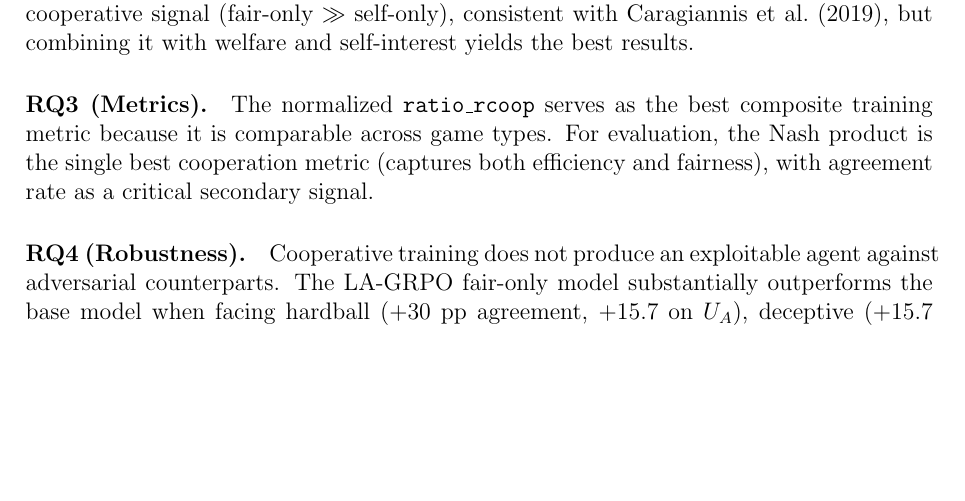
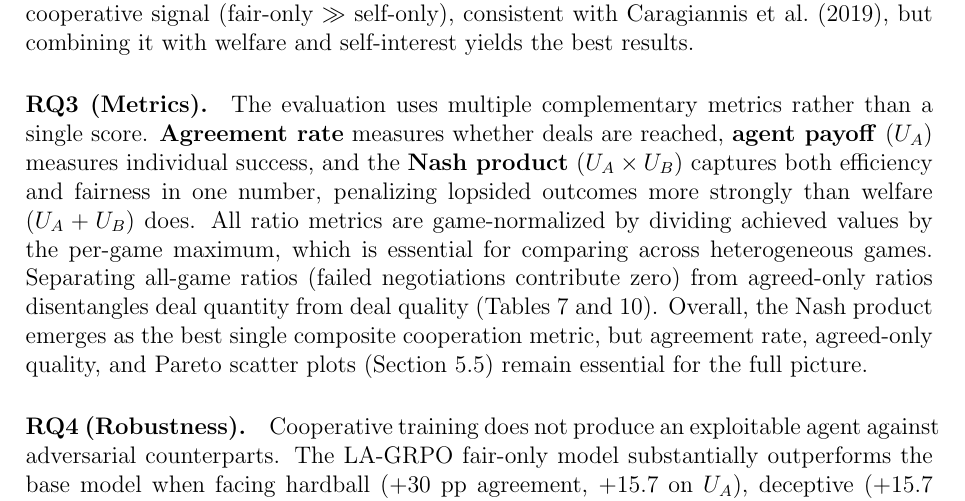
Before and after one commit to migub/master_thesis, a LaTeX document (main.tex): part of page 38 of 52, cut so that both start at the same text, the shorter picture padded with empty space. Compiled offline with pdfLaTeX.

Commit message:
expand: 5.10 RQ3 answer with metric rationale, normalization, and complementarity; add label to 5.5

```diff
--- a/main.tex
+++ b/main.tex
@@ -1071,7 +1071,7 @@ Whether the additional compute required by LA-GRPO is worthwhile depends on the
 
 \paragraph{RQ2 (Reward Balance).} The evaluation reveals a clear ranking: all-equal ($\lambda_{\text{self}} = \lambda_{\text{welfare}} = \lambda_{\text{fair}} = 1.0$) outperforms all other configurations, followed by fair-only, self-fair-equal, and self-only. This refutes hypothesis H3, which predicted that all-equal would underperform due to the welfare term's zero variance in distributive games. Instead, the combination of all three reward components proves most effective---the welfare term provides complementary signal in integrative settings that Nash product alone does not capture. Removing welfare (self-fair-equal vs.\ all-equal) significantly hurts performance ($p < 0.001$ on agreement rate), and pure self-interest (self-only) fails to improve cooperative metrics over baseline at all. The Nash product remains the strongest \emph{individual} cooperative signal (fair-only $\gg$ self-only), consistent with \citet{caragiannis2019unreasonable}, but combining it with welfare and self-interest yields the best results.
 
-\paragraph{RQ3 (Metrics).} The normalized \texttt{ratio\_rcoop} serves as the best composite training metric because it is comparable across game types. For evaluation, the Nash product is the single best cooperation metric (captures both efficiency and fairness), with agreement rate as a critical secondary signal.
+\paragraph{RQ3 (Metrics).} The evaluation uses multiple complementary metrics rather than a single score. \textbf{Agreement rate} measures whether deals are reached, \textbf{agent payoff} ($U_A$) measures individual success, and the \textbf{Nash product} ($U_A \times U_B$) captures both efficiency and fairness in one number, penalizing lopsided outcomes more strongly than welfare ($U_A + U_B$) does. All ratio metrics are game-normalized by dividing achieved values by the per-game maximum, which is essential for comparing across heterogeneous games. Separating all-game ratios (failed negotiations contribute zero) from agreed-only ratios disentangles deal quantity from deal quality (Tables~\ref{tab:eval_results} and~\ref{tab:lagrpo_agreed}). Overall, the Nash product emerges as the best single composite cooperation metric, but agreement rate, agreed-only quality, and Pareto scatter plots (Section~\ref{sec:pareto_fairness}) remain essential for the full picture.
 
 \paragraph{RQ4 (Robustness).} Cooperative training does not produce an exploitable agent against adversarial counterparts. The LA-GRPO fair-only model substantially outperforms the base model when facing hardball ($+30$ pp agreement, $+15.7$ on $U_A$), deceptive ($+15.7$ pp), and anchoring ($+22.1$ pp) opponents. The single exception is stubborn opponents, where both models struggle similarly (differences not statistically significant); however, when deals are reached, their quality is the highest of any tested cell.
 
```
Also changed, not shown: main.tex (2 more changed lines).
